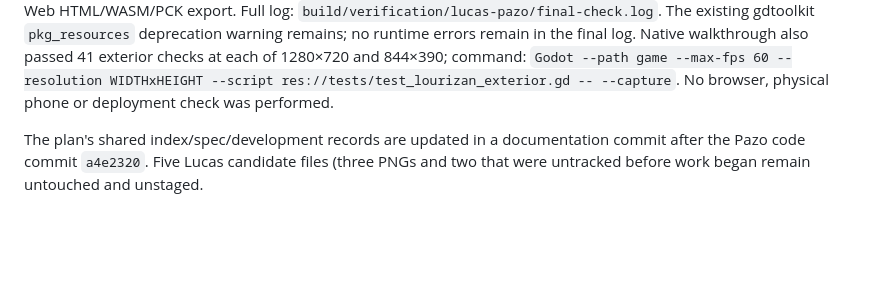
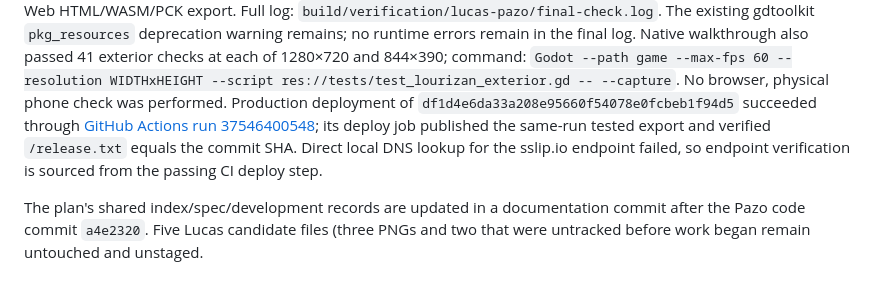
Before and after one commit to Riquinos-Soft/le-josss-dreamscape, a Markdown page: docs/development.md, the part around the change. GitHub-like rendering; blank space fills up the shorter version.

Commit message:
docs: record production release of Pazo update

```diff
--- a/docs/development.md
+++ b/docs/development.md
@@ -35,7 +35,7 @@ documentation, format/lint, import and Web HTML/WASM/PCK export. Full log:
 log. Native walkthrough also passed 41 exterior checks at each of 1280×720 and
 844×390; command: `Godot --path game --max-fps 60 --resolution WIDTHxHEIGHT
 --script res://tests/test_lourizan_exterior.gd -- --capture`. No browser, physical
-phone or deployment check was performed.
+phone check was performed. Production deployment of `df1d4e6da33a208e95660f54078e0fcbeb1f94d5` succeeded through [GitHub Actions run 37546400548](https://github.com/Riquinos-Soft/le-josss-dreamscape/actions/runs/37546400548); its deploy job published the same-run tested export and verified `/release.txt` equals the commit SHA. Direct local DNS lookup for the sslip.io endpoint failed, so endpoint verification is sourced from the passing CI deploy step.
 
 The plan's shared index/spec/development records are updated in a documentation
 commit after the Pazo code commit `a4e2320`. Five Lucas candidate files (three PNGs and two
```
Also changed, not shown: docs/plans/014-lucas-atlas-and-pazo-refinement.md (+4 -4 lines).
